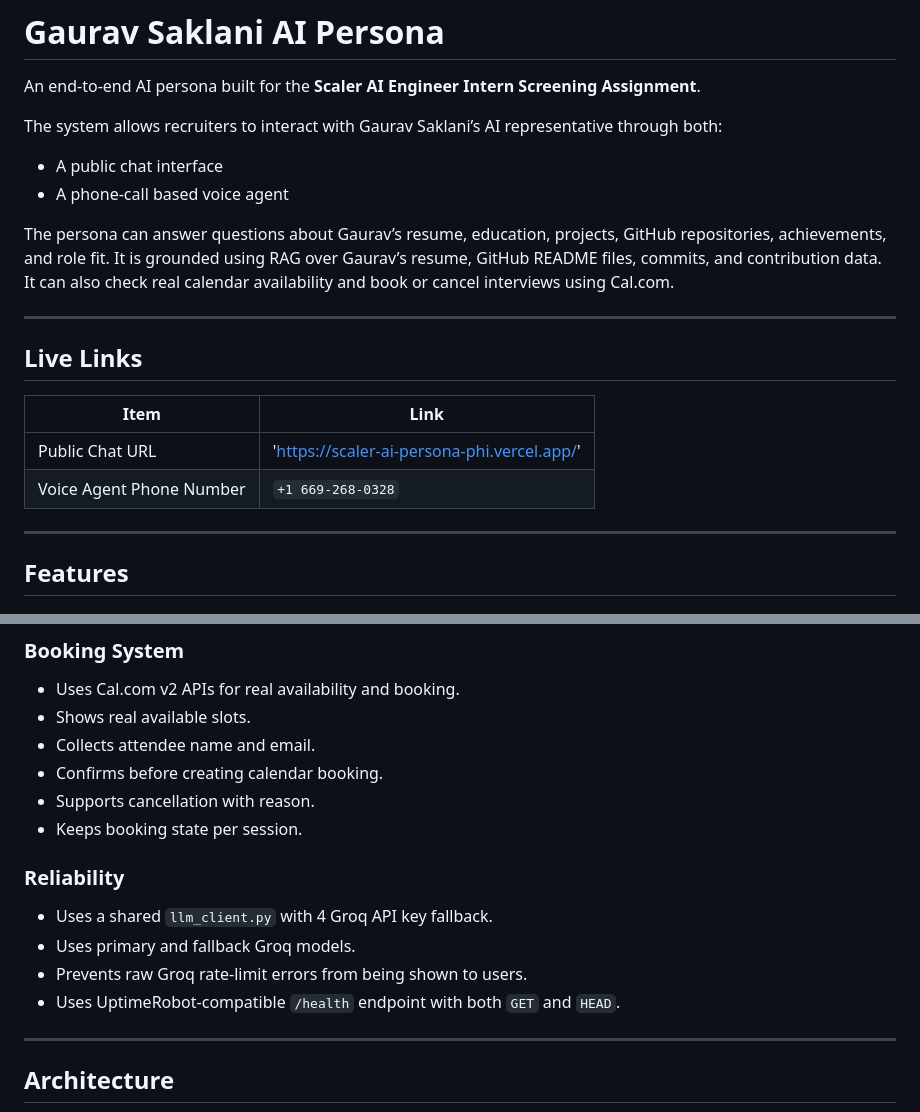
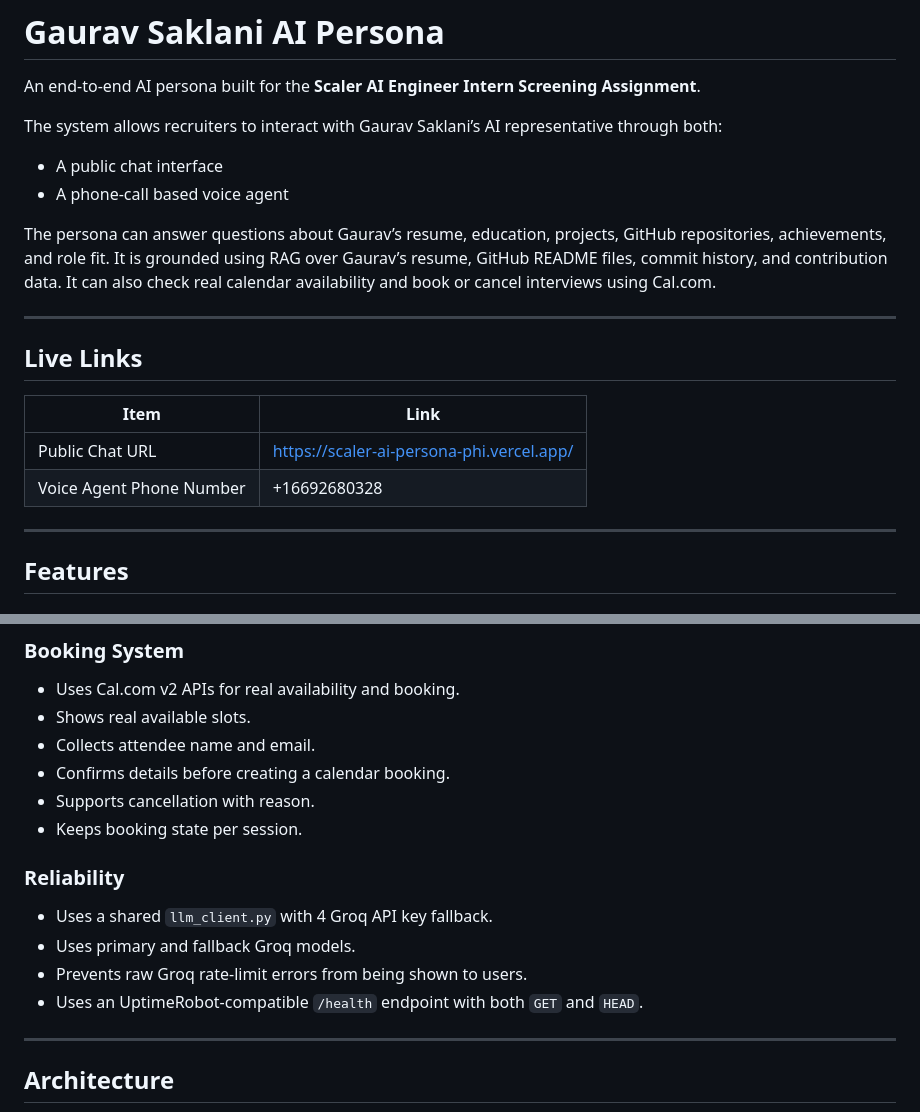
Before and after one commit to git-gauravtech/AI_persona, a Markdown page: README.md, 2 parts joined by grey strips. GitHub-like rendering.

```diff
--- a/README.md
+++ b/README.md
@@ -7,16 +7,16 @@ The system allows recruiters to interact with Gaurav Saklani’s AI representati
 * A public chat interface
 * A phone-call based voice agent
 
-The persona can answer questions about Gaurav’s resume, education, projects, GitHub repositories, achievements, and role fit. It is grounded using RAG over Gaurav’s resume, GitHub README files, commits, and contribution data. It can also check real calendar availability and book or cancel interviews using Cal.com.
+The persona can answer questions about Gaurav’s resume, education, projects, GitHub repositories, achievements, and role fit. It is grounded using RAG over Gaurav’s resume, GitHub README files, commit history, and contribution data. It can also check real calendar availability and book or cancel interviews using Cal.com.
 
 ---
 
 ## Live Links
 
-| Item                     | Link                                          |
-| ------------------------ | --------------------------------------------- |
-| Public Chat URL          | 'https://scaler-ai-persona-phi.vercel.app/'                   |
-| Voice Agent Phone Number | `+1 669-268-0328`                                |
+| Item                     | Link                                      |
+| ------------------------ | ----------------------------------------- |
+| Public Chat URL          | https://scaler-ai-persona-phi.vercel.app/ |
+| Voice Agent Phone Number | +16692680328                              |
 
 ---
 
@@ -44,7 +44,7 @@ The persona can answer questions about Gaurav’s resume, education, projects, G
 * Uses Cal.com v2 APIs for real availability and booking.
 * Shows real available slots.
 * Collects attendee name and email.
-* Confirms before creating calendar booking.
+* Confirms details before creating a calendar booking.
 * Supports cancellation with reason.
 * Keeps booking state per session.
 
@@ -53,7 +53,7 @@ The persona can answer questions about Gaurav’s resume, education, projects, G
 * Uses a shared `llm_client.py` with 4 Groq API key fallback.
 * Uses primary and fallback Groq models.
 * Prevents raw Groq rate-limit errors from being shown to users.
-* Uses UptimeRobot-compatible `/health` endpoint with both `GET` and `HEAD`.
+* Uses an UptimeRobot-compatible `/health` endpoint with both `GET` and `HEAD`.
 
 ---
 
```
Also changed, not shown: other parts of README.md (+90 -36 lines).
